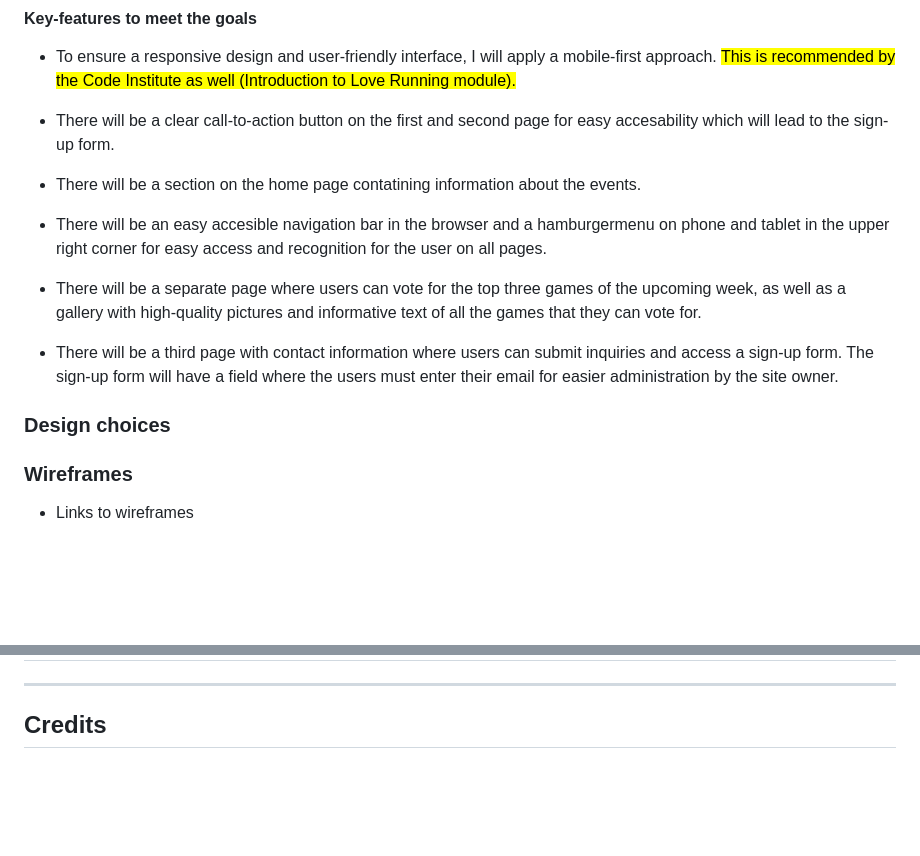
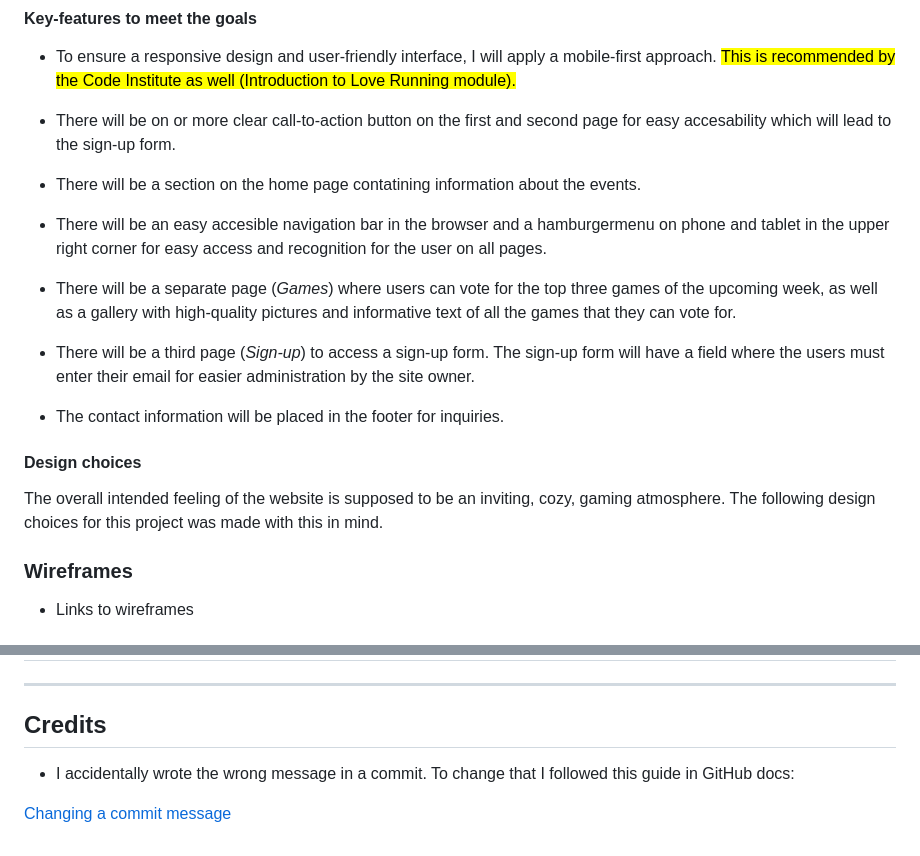
Before and after one commit to TezzStrom/pm1-gamers-corner, a Markdown page: README.md, 2 parts joined by grey strips. GitHub-like rendering; blank space fills up the shorter version.

Commit message:
Whit this commit I will have added a section of the design choices and added a description about the feel of the website.

```diff
--- a/README.md
+++ b/README.md
@@ -77,17 +77,23 @@ The goal of Gamer's Corner is to create an engaging online community where PC ga
 
 - To ensure a responsive design and user-friendly interface, I will apply a mobile-first approach. <mark>This is recommended by the Code Institute as well (Introduction to Love Running module).</mark>
 
-- There will be a clear call-to-action button on the first and second page for easy accesability which will lead to the sign-up form.
+- There will be on or more clear call-to-action button on the first and second page for easy accesability which will lead to the sign-up form.
 
 - There will be a section on the home page contatining information about the events.
 
 - There will be an easy accesible navigation bar in the browser and a hamburgermenu on phone and tablet in the upper right corner for easy access and recognition for the user on all pages.
 
-- There will be a separate page where users can vote for the top three games of the upcoming week, as well as a gallery with high-quality pictures and informative text of all the games that they can vote for.
+- There will be a separate page (*Games*) where users can vote for the top three games of the upcoming week, as well as a gallery with high-quality pictures and informative text of all the games that they can vote for.
 
-- There will be a third page with contact information where users can submit inquiries and access a sign-up form. The sign-up form will have a field where the users must enter their email for easier administration by the site owner.
+- There will be a third page (*Sign-up*) to access a sign-up form. The sign-up form will have a field where the users must enter their email for easier administration by the site owner.
 
-### Design choices
+- The contact information will be placed in the footer for inquiries.
+
+#### Design choices
+
+The overall intended feeling of the website is supposed to be an inviting, cozy, gaming atmosphere. The following design choices for this project was made with this in mind.
+
+
 
 ### Wireframes
 
@@ -122,3 +128,7 @@ The goal of Gamer's Corner is to create an engaging online community where PC ga
 ---
 
 ## Credits
+
+- I accidentally wrote the wrong message in a commit. To change that I followed this guide in GitHub docs:
+
+[Changing a commit message](https://docs.github.com/en/pull-requests/committing-changes-to-your-project/creating-and-editing-commits/changing-a-commit-message)
```
